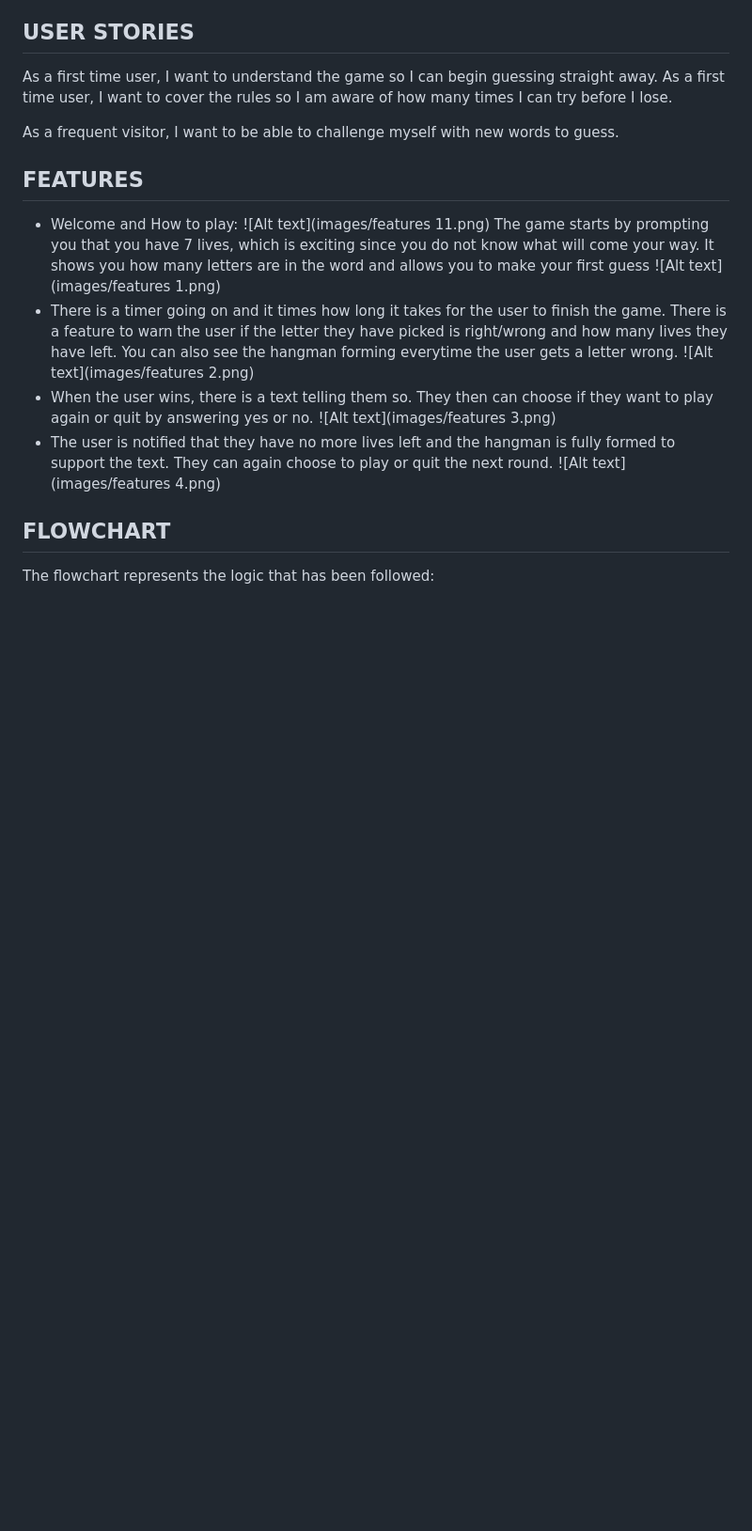
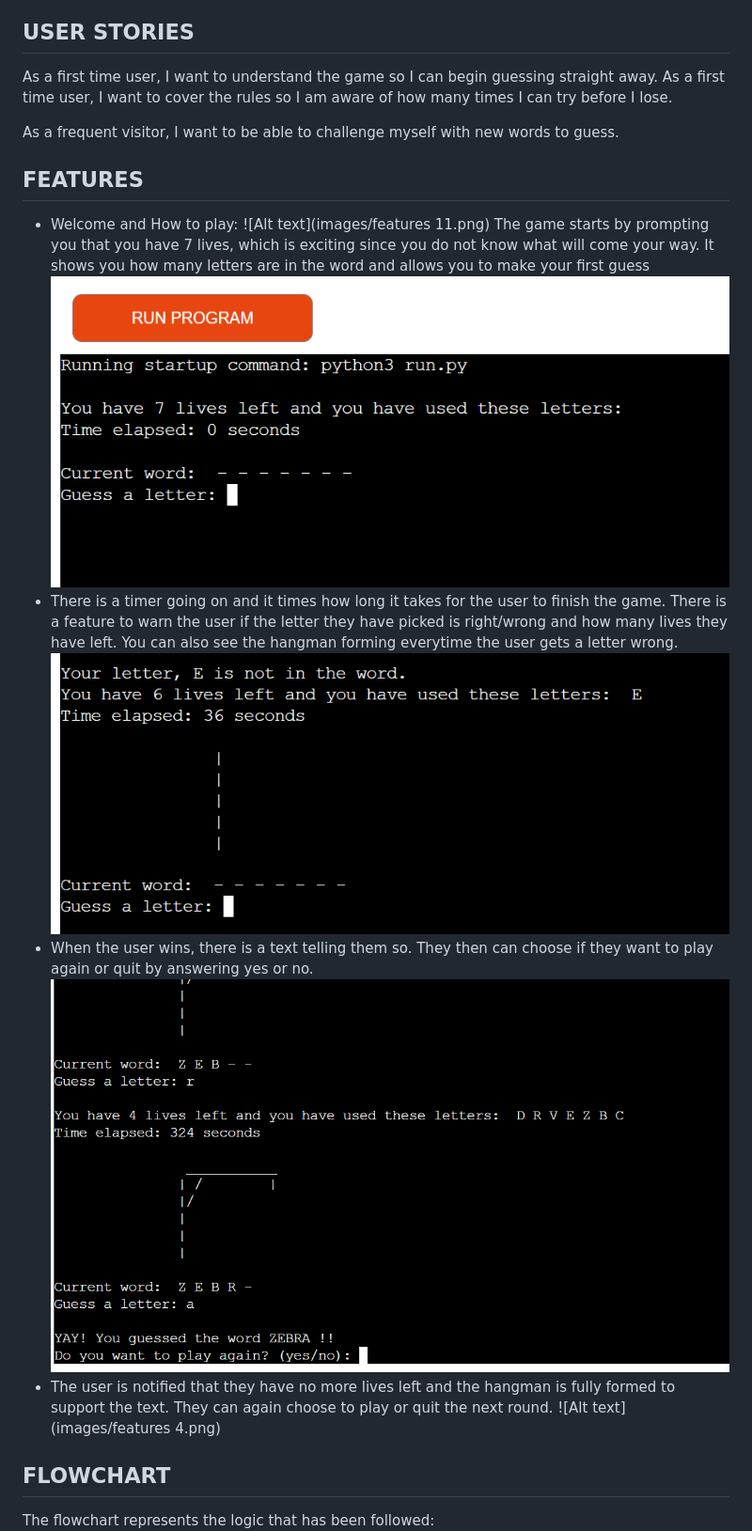
Before and after one commit to Melisaavr/hang-man, a Markdown page: README.md, the part around the change. Shown: that part at 94% size. Rendered like a GitHub page; blank space fills up the shorter version.

Commit message:
fix the image path in the features section of the read me file by editing the names

```diff
--- a/README.md
+++ b/README.md
@@ -21,11 +21,11 @@ As a frequent visitor, I want to be able to challenge myself with new words to g
 - Welcome and How to play:
 ![Alt text](images/features 11.png)
 The game starts by prompting you that you have 7 lives, which is exciting since you do not know what will come your way. It shows you how many letters are in the word and allows you to make your first guess
-![Alt text](images/features 1.png)
+![Alt text](images/features_1.png)
 - There is a timer going on and it times how long it takes for the user to finish the game. There is a feature to warn the user if the letter they have picked is right/wrong and how many lives they have left. You can also see the hangman forming everytime the user gets a letter wrong.
-![Alt text](images/features 2.png)
+![Alt text](images/features_2.png)
 - When the user wins, there is a text telling them so. They then can choose if they want to play again or quit by answering yes or no.
-![Alt text](images/features 3.png)
+![Alt text](images/features_3.png)
 - The user is notified that they have no more lives left and the hangman is fully formed to support the text. They can again choose to play or quit the next round.
 ![Alt text](images/features 4.png)
 
```
